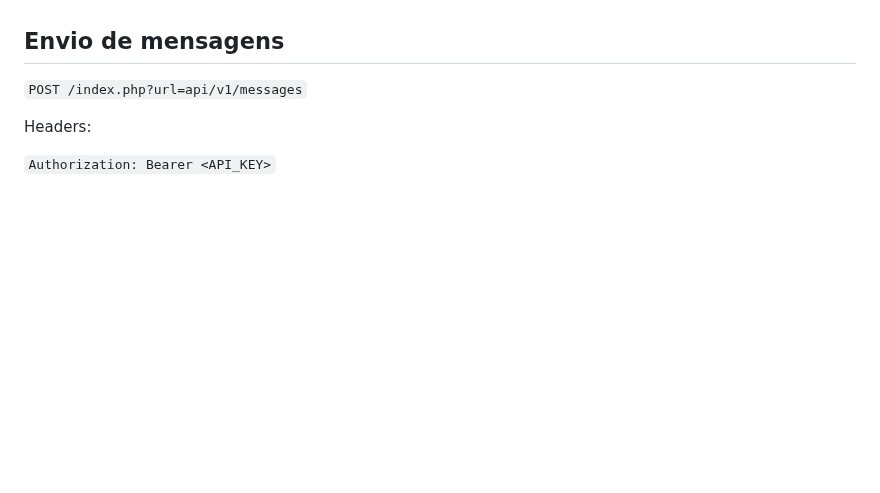
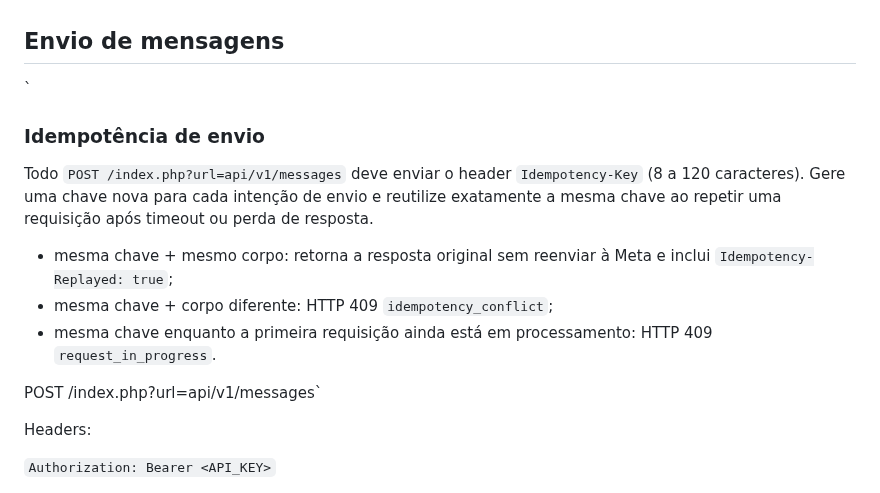
Before and after one commit to lembergrs/disparador-whatsapp-meta, a Markdown page: docs/partner-api-v1.md, the part around the change. Rendered like a GitHub page; blank space fills up the shorter version.

Commit message:
Documenta idempotência de mensagens Partner

```diff
--- a/docs/partner-api-v1.md
+++ b/docs/partner-api-v1.md
@@ -236,7 +236,16 @@ Ao concluir o Embedded Signup, o Disparador cria automaticamente a autorização
 
 ## Envio de mensagens
 
-`POST /index.php?url=api/v1/messages`
+`
+### Idempotência de envio
+
+Todo `POST /index.php?url=api/v1/messages` deve enviar o header `Idempotency-Key` (8 a 120 caracteres). Gere uma chave nova para cada intenção de envio e reutilize exatamente a mesma chave ao repetir uma requisição após timeout ou perda de resposta.
+
+- mesma chave + mesmo corpo: retorna a resposta original sem reenviar à Meta e inclui `Idempotency-Replayed: true`;
+- mesma chave + corpo diferente: HTTP 409 `idempotency_conflict`;
+- mesma chave enquanto a primeira requisição ainda está em processamento: HTTP 409 `request_in_progress`.
+
+POST /index.php?url=api/v1/messages`
 
 Headers:
 
```
